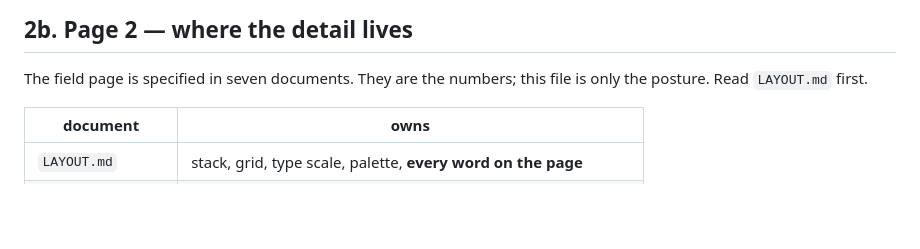
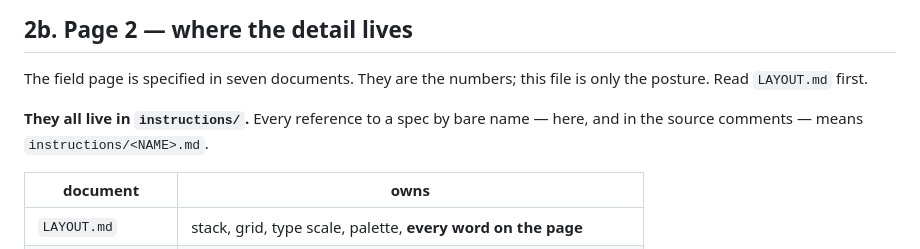
Before and after one commit to comp4020-agentic-coding-studio/comp4020-ass1-jnheinrich451-eng, a Markdown page: CLAUDE.md, the part around the change. Rendered like a GitHub page; blank space fills up the shorter version.

```diff
--- a/CLAUDE.md
+++ b/CLAUDE.md
@@ -227,6 +227,9 @@ you're reading. `#7a5cc4 / #a184f0` are the search-panel scrollbar only.
 The field page is specified in seven documents. They are the numbers; this file
 is only the posture. Read `LAYOUT.md` first.
 
+**They all live in `instructions/`.** Every reference to a spec by bare name —
+here, and in the source comments — means `instructions/<NAME>.md`.
+
 | document | owns |
 |---|---|
 | `LAYOUT.md` | stack, grid, type scale, palette, **every word on the page** |
```
Also changed, not shown: PROCESS_RECORD.md (+72 -0 lines).
